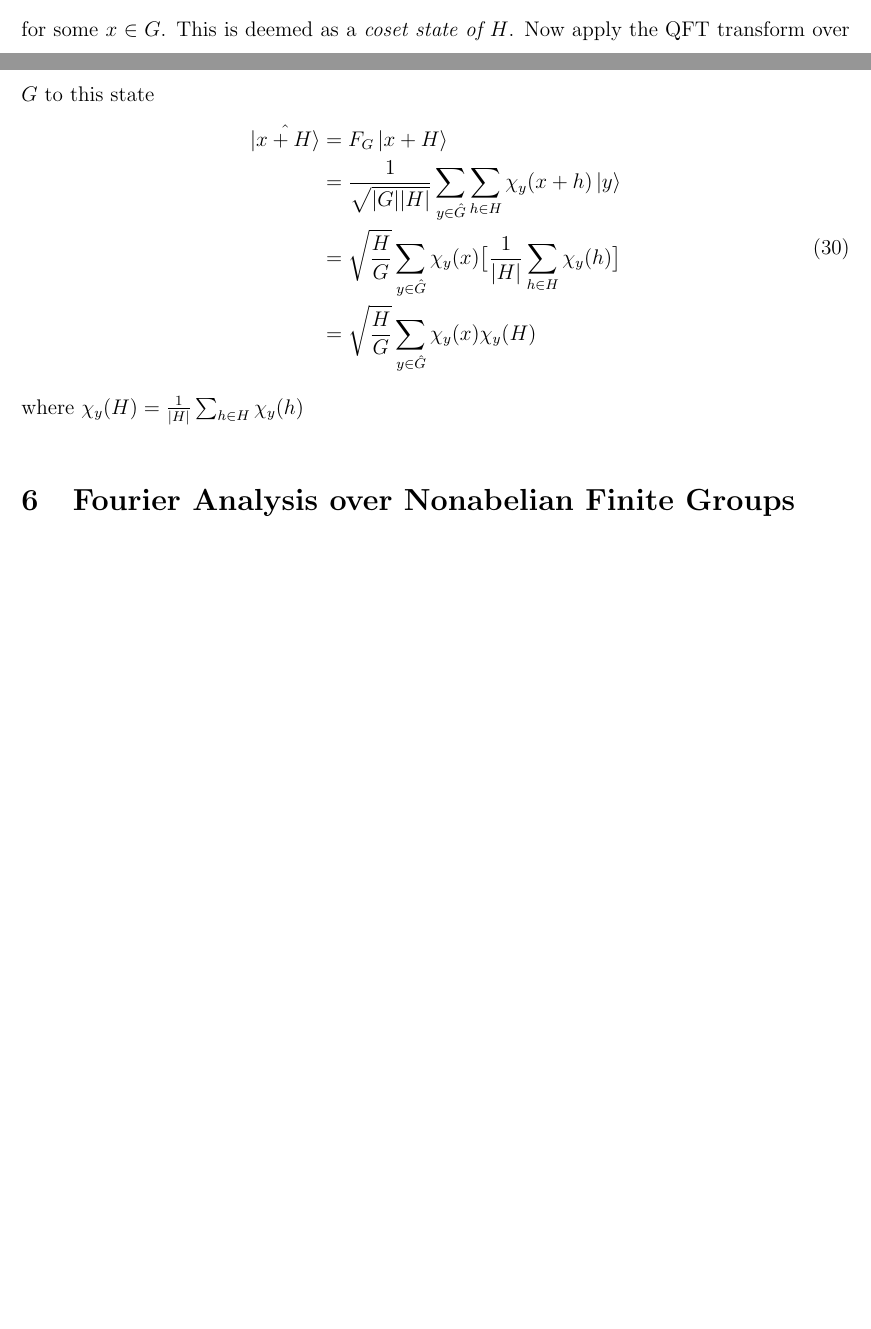
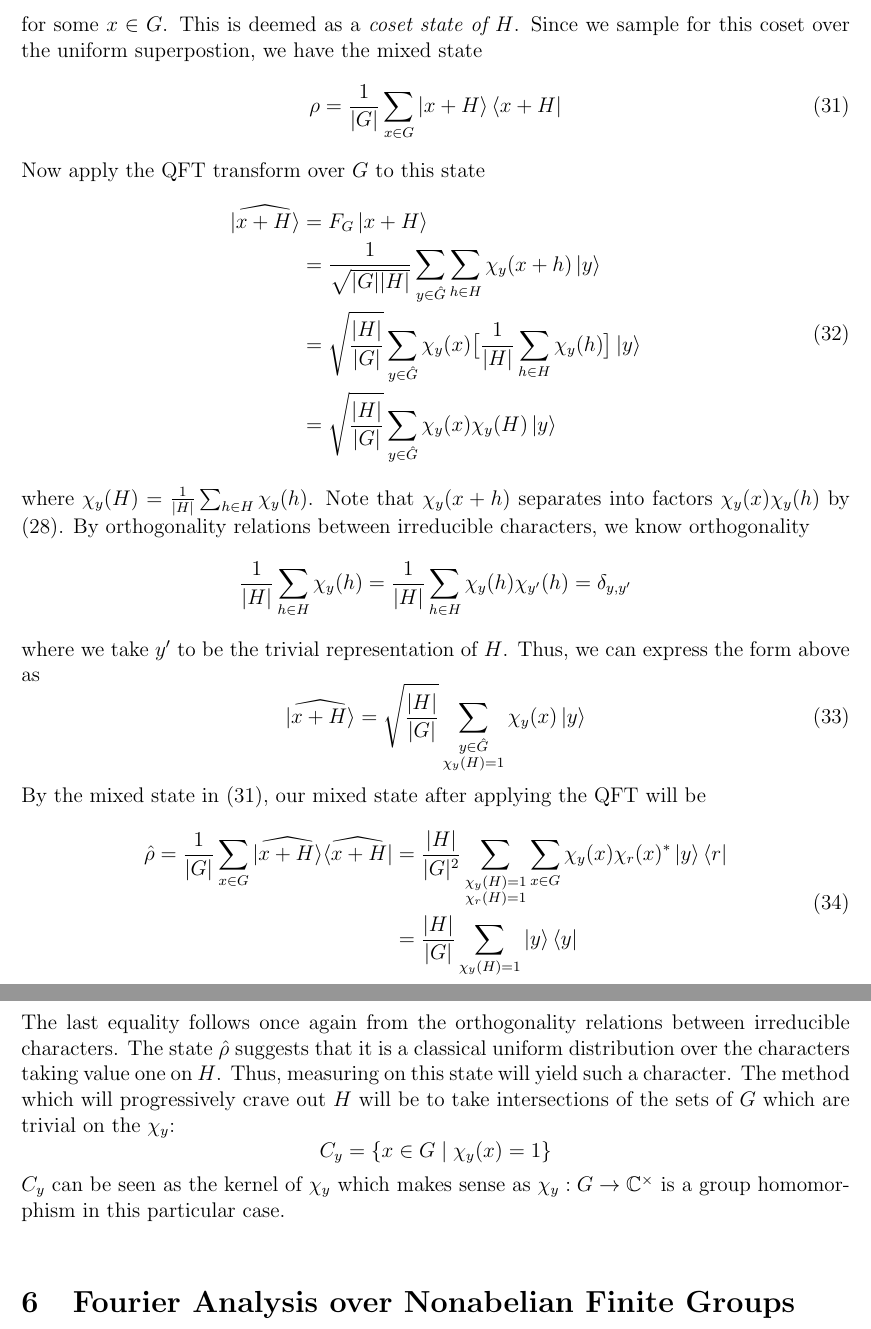
Before and after one commit to ekim1919/Math-Notes, a LaTeX document (QuanInformation/QuanNotes/quantum.tex, which reads QuanInformation/QuanNotes/sections/hsp.tex): two parts of pages 18 and 19 of 19 before the commit and two parts of pages 19 and 20 of 21 after it, joined at a grey line, cut so that both start at the same text, the shorter picture padded with empty space. Compiled offline with pdfLaTeX.

Commit message:
Finished most of abelian HSP and started on general QFT

```diff
--- a/QuanInformation/QuanNotes/sections/hsp.tex
+++ b/QuanInformation/QuanNotes/sections/hsp.tex
@@ -108,18 +114,48 @@ By measuring on the second register, we collapse the state to a uniform superpos
   \ket{x + H} = \frac{1}{\sqrt{H}} \sum_{h \in G} \ket{x + h}
 \end{equation}
 %
-for some $x \in G$. This is deemed as a \textit{coset state of $H$}. Now apply the QFT transform over $G$ to this state
+for some $x \in G$. This is deemed as a \textit{coset state of $H$}. Since we sample for this coset over the uniform superpostion, we have the mixed state
+%
+\begin{equation}
+  \label{cosetmixedstate}
+  \rho = \frac{1}{|G|} \sum_{x \in G} \ket{x + H}\bra{x + H}
+\end{equation}
+%
+Now apply the QFT transform over $G$ to this state
 \begin{equation}
   \begin{split}
-    \hat{\ket{x + H}}
+    \widehat{\ket{x + H}}
     & = F_G\ket{x + H} \\
     & = \frac{1}{\sqrt{|G||H|}} \sum_{y \in \hat{G}} \sum_{h \in H} \chi_y(x + h) \ket{y} \\
-    & = \sqrt{\frac{H}{G}}\sum_{y \in \hat{G}}\chi_y(x)\big[ \frac{1}{|H|} \sum_{h \in H} \chi_y(h)\big] \\
-    & = \sqrt{\frac{H}{G}}\sum_{y \in \hat{G}}\chi_y(x)\chi_y(H)
+    & = \sqrt{\frac{|H|}{|G|}}\sum_{y \in \hat{G}}\chi_y(x)\big[ \frac{1}{|H|} \sum_{h \in H} \chi_y(h)\big]\ket{y} \\
+    & = \sqrt{\frac{|H|}{|G|}}\sum_{y \in \hat{G}}\chi_y(x)\chi_y(H)\ket{y}
   \end{split}
 \end{equation}
 where
-$\chi_y(H) = \frac{1}{|H|} \sum_{h \in H} \chi_y(h)$
-
-
+$\chi_y(H) = \frac{1}{|H|} \sum_{h \in H} \chi_y(h)$.
+%
+Note that $\chi_y(x+h)$ separates into factors $\chi_y(x)\chi_y(h)$ by (\ref{abelianscale}).
+%
+By orthogonality relations between irreducible characters, we know orthogonality
+$$ \frac{1}{|H|}\sum_{h \in H} \chi_y(h) = \frac{1}{|H|}\sum_{h \in H} \chi_y(h) \chi_{y'}(h) = \delta_{y,y'}$$
+where we take $y'$ to be the trivial representation of $H$. Thus, we can express the form above as
+%
+\begin{equation}
+  \widehat{\ket{x + H}} = \sqrt{\frac{|H|}{|G|}} \sum_{\substack{y \in \hat{G} \\ \chi_y(H) = 1}}
+  \chi_y(x) \ket{y}
+\end{equation}
+%
+By the mixed state in (\ref{cosetmixedstate}), our mixed state after applying the QFT will be
+%
+\begin{equation}
+  \begin{split}
+      \hat{\rho} = \frac{1}{|G|}\sum_{x \in G} \widehat{\ket{x + H}} \widehat{\bra{x + H}} & = \frac{|H|}{|G|^2}  \sum_{\substack{\chi_y(H) = 1 \\ \chi_{r}(H) = 1}} \sum_{x \in G} \chi_y(x)\chi_r(x)^* \ket{y}\bra{r} \\
+      & = \frac{|H|}{|G|} \sum_{\chi_y(H) = 1} \ket{y}\bra{y}
+  \end{split}
+\end{equation}
+The last equality follows once again from the orthogonality relations between irreducible characters.
+%
+The state $\hat{\rho}$ suggests that it is a classical uniform distribution over the characters taking value one on $H$. Thus, measuring on this state will yield such a character. The method which will progressively crave out $H$ will be to take intersections of the sets of $G$ which are trivial on the $\chi_y$:
+$$ C_{y} = \{ x \in G \mid \chi_y(x) = 1 \} $$
+$C_{y}$ can be seen as the kernel of $\chi_y$ which makes sense as  $\chi_y: G \rightarrow \mathbb{C}^\times$ is a group homomorphism in this particular case.
 \end{document}
```
Also changed, not shown: QuanInformation/QuanNotes/sections/fourier.tex (+17 -2 lines), QuanInformation/QuanNotes/sections/hsp.tex (14 more changed lines).
